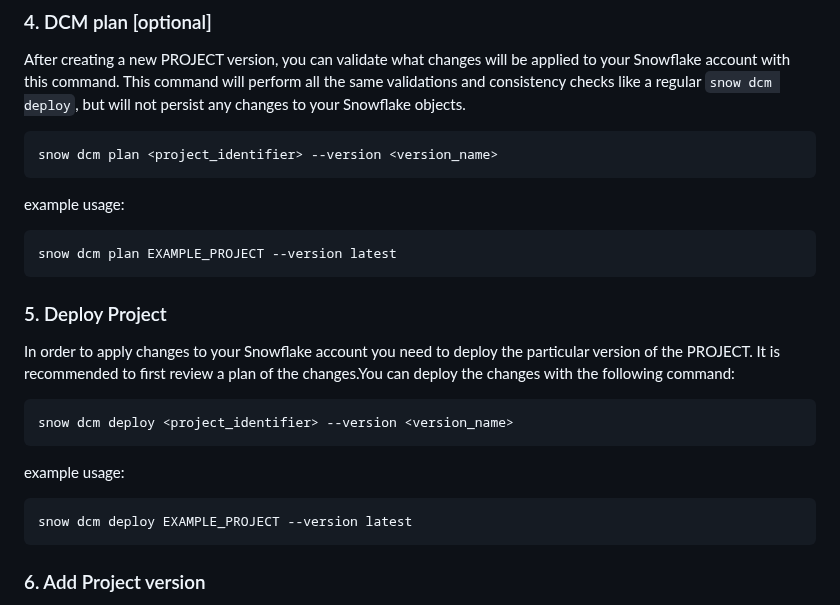
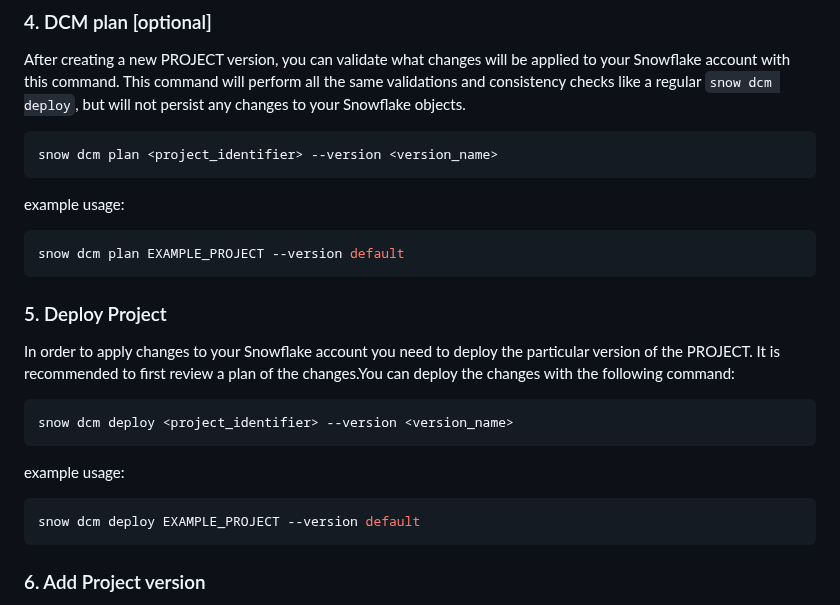
Before and after one commit to snowflakedb/snowflake-cli-templates, a Markdown page: dcm_project/README.md, the part around the change. Rendered like a GitHub page.

Commit message:
refactor: [SNOW-2186234] change version to default

````diff
--- a/dcm_project/README.md
+++ b/dcm_project/README.md
@@ -152,7 +152,7 @@ snow dcm plan <project_identifier> --version <version_name>
 example usage:
 
 ```bash
-snow dcm plan EXAMPLE_PROJECT --version latest
+snow dcm plan EXAMPLE_PROJECT --version default
 ```
 
 ### 5. Deploy Project
@@ -168,7 +168,7 @@ snow dcm deploy <project_identifier> --version <version_name>
 example usage:
 
 ```bash
-snow dcm deploy EXAMPLE_PROJECT --version latest
+snow dcm deploy EXAMPLE_PROJECT --version default
 ```
 
 ### 6. Add Project version
````
